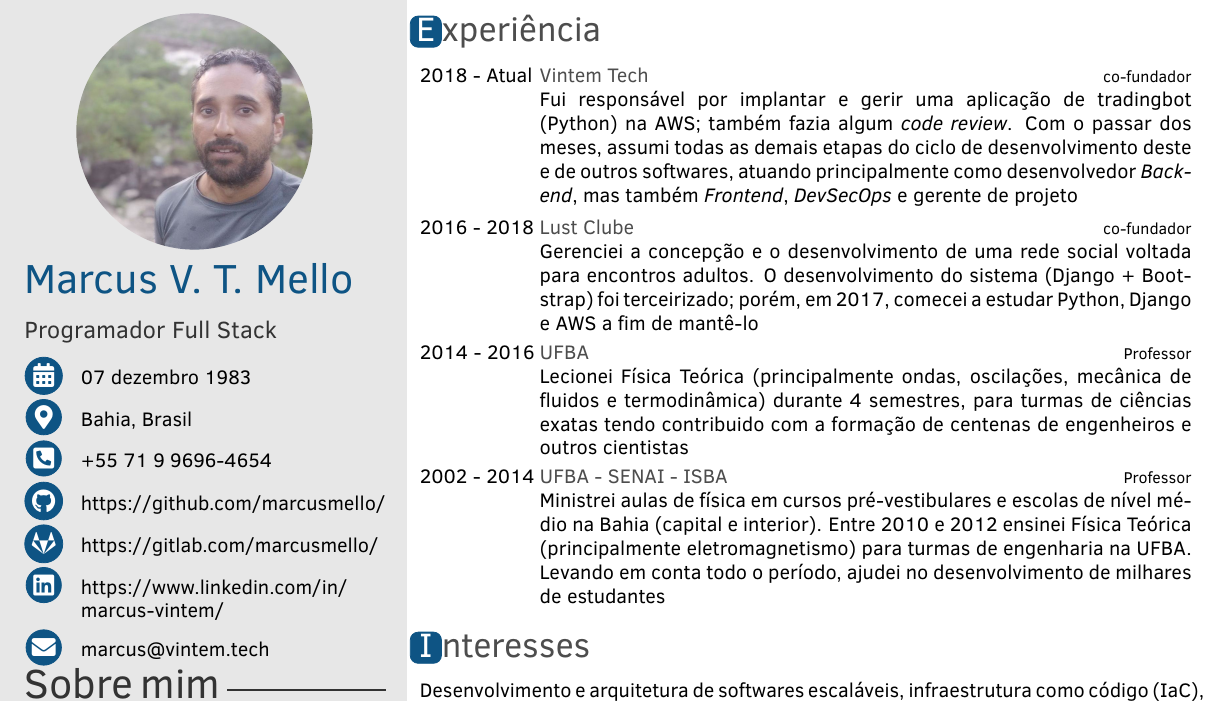
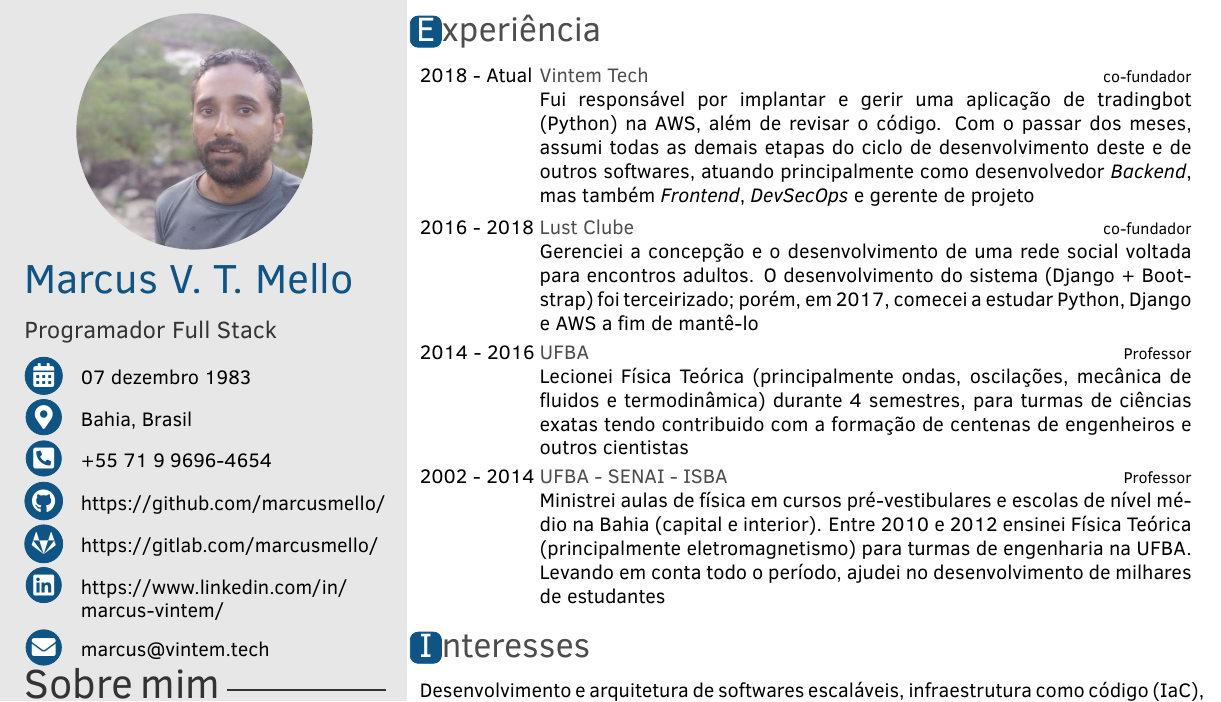
Before and after one commit to marcusmello/marcusmello, a LaTeX CV (resume/marcus_resume_v01_pt-br.tex): part of the page, cut so that both start at the same text. Compiled offline with pdfLaTeX.

Commit message:
refactor(resume): update resume

```diff
--- a/resume/marcus_resume_v01_pt-br.tex
+++ b/resume/marcus_resume_v01_pt-br.tex
@@ -104,9 +104,9 @@ desenvolvimento à implantação, operação e manutenção de softwares.
 
 	\twentyitem{2018 - Atual}{Vintem Tech}{co-fundador}{
 		Fui responsável por implantar e gerir uma aplicação de
-		tradingbot (Python) na AWS; também fazia algum \textit{code
-		review}. Com o passar dos meses, assumi todas as demais etapas
-		do ciclo de desenvolvimento deste e de outros softwares, atuando
+		tradingbot (Python) na AWS, além de revisar o código. Com o
+		passar dos meses, assumi todas as demais etapas do ciclo de
+		desenvolvimento deste e de outros softwares, atuando
 		principalmente como desenvolvedor \textit{Backend}, mas também
 		\textit{Frontend}, \textit{DevSecOps} e gerente de projeto
 		}
```
